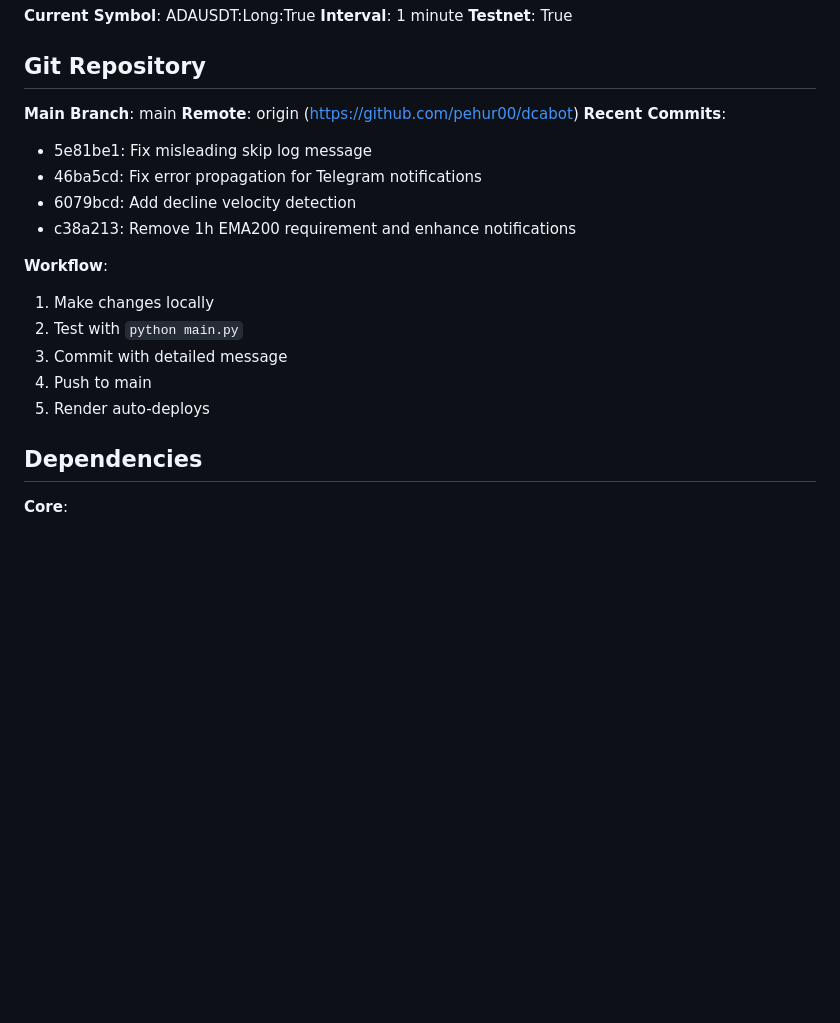
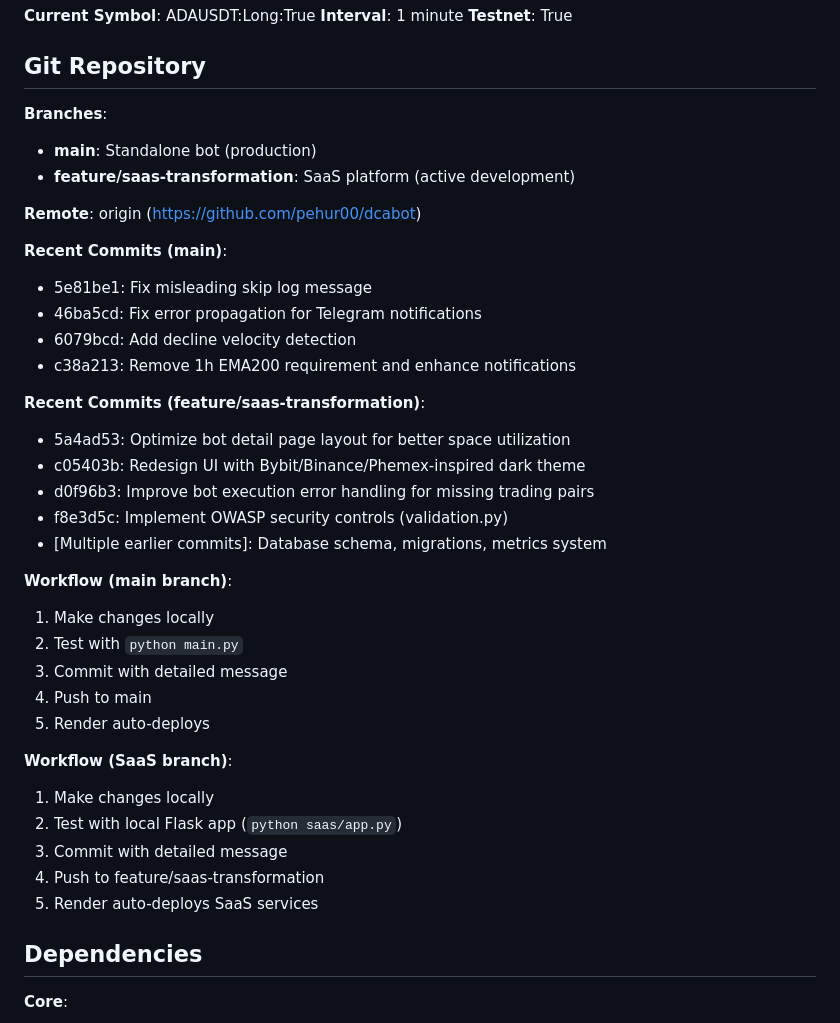
Before and after one commit to pehur00/dcabot, a Markdown page: .claude/project-context.md, the part around one of its changes. Rendered like a GitHub page; blank space fills up the shorter version.

```diff
--- a/.claude/project-context.md
+++ b/.claude/project-context.md
@@ -665,20 +738,38 @@ python main.py 2>&1 | tee bot.log
 
 ## Git Repository
 
-**Main Branch**: main
+**Branches**:
+- **main**: Standalone bot (production)
+- **feature/saas-transformation**: SaaS platform (active development)
+
 **Remote**: origin (https://github.com/pehur00/dcabot)
-**Recent Commits**:
+
+**Recent Commits (main)**:
 - 5e81be1: Fix misleading skip log message
 - 46ba5cd: Fix error propagation for Telegram notifications
 - 6079bcd: Add decline velocity detection
 - c38a213: Remove 1h EMA200 requirement and enhance notifications
 
-**Workflow**:
+**Recent Commits (feature/saas-transformation)**:
+- 5a4ad53: Optimize bot detail page layout for better space utilization
+- c05403b: Redesign UI with Bybit/Binance/Phemex-inspired dark theme
+- d0f96b3: Improve bot execution error handling for missing trading pairs
+- f8e3d5c: Implement OWASP security controls (validation.py)
+- [Multiple earlier commits]: Database schema, migrations, metrics system
+
+**Workflow (main branch)**:
 1. Make changes locally
 2. Test with `python main.py`
 3. Commit with detailed message
 4. Push to main
 5. Render auto-deploys
+
+**Workflow (SaaS branch)**:
+1. Make changes locally
+2. Test with local Flask app (`python saas/app.py`)
+3. Commit with detailed message
+4. Push to feature/saas-transformation
+5. Render auto-deploys SaaS services
 
 ## Dependencies
 
```
Also changed, not shown: other parts of .claude/project-context.md (+86 -13 lines).
